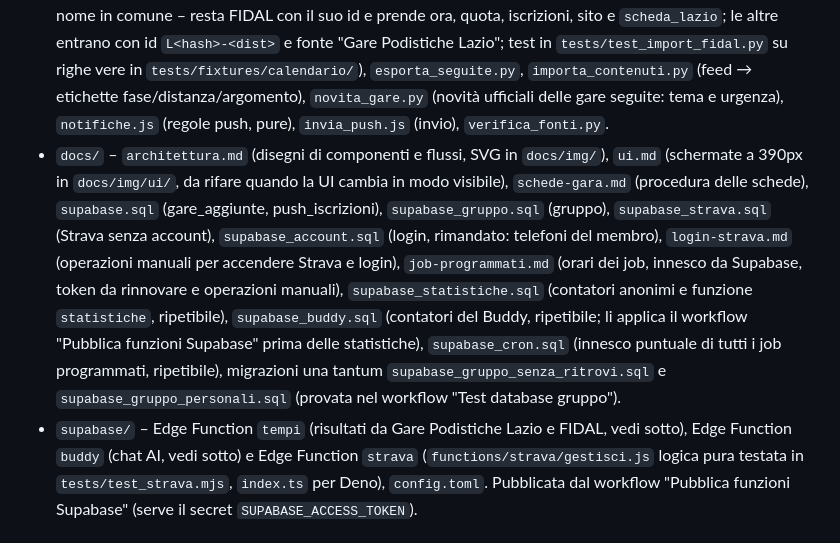
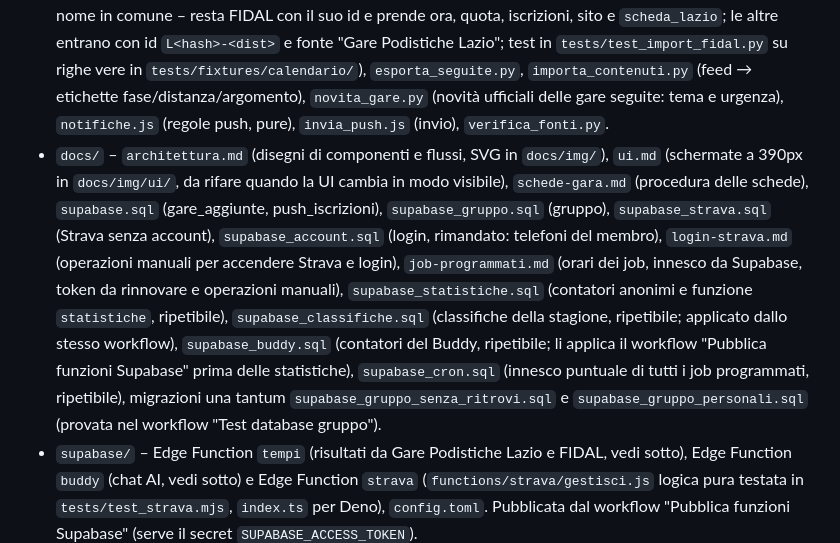
Before and after one commit to lucaalbanesi/racebuddy, a Markdown page: CLAUDE.md, the part around one of its changes. Rendered like a GitHub page.

```diff
--- a/CLAUDE.md
+++ b/CLAUDE.md
@@ -18,7 +18,7 @@ Nasce per il suo gruppo di amici/società (pochi utenti), ma deve poter crescere
 - `content/` – contenuti curati: `fasi.json`, `percorso.json` (voci della preparazione; `notifica: true` = tappe chiave che generano push), `pillole.json`, `sorrisi.json` (battute originali, non più mostrate da ottobre 2026), `schede.json` (info gara dai siti ufficiali), `estero.json` (gare estere curate: Major, SuperHalfs, European Marathon Classics, grandi gare europee; vedi docs/gare-estere.md), `fonti.json`, `sfondi.json` + `sfondi/` (foto delle città CC0/pubblico dominio per l'immagine del risultato e, per le città estere, anche `iconica` per la presentazione), `foto_ricerca.json` (ricerca e scelta delle foto delle città estere, usata da `scripts/foto_citta.py` nel workflow "Foto delle città" sul ramo `foto-citta`: provini dei candidati in `foto_candidati/`, si sceglie a vista scrivendo `file`, il job scarica).
 - `data/` – dati generati dai job: `gare.json` (calendario), `gare_seguite.json`, `contenuti.json`, `novita_gare.json`, `fonti_verificate.json`.
 - `scripts/` – `import_fidal.py` (iCal FIDAL + PDF maratone/mezze anno successivo + `calendario_gpl.py`: calendario di Gare Podistiche Lazio, prossimi mesi e anno dopo; stesse regole su km e parole escluse; una gara già FIDAL – stessa data, luogo e distanza e, se quel giorno in città il Lazio ne ha più d'una, una parola del nome in comune – resta FIDAL con il suo id e prende ora, quota, iscrizioni, sito e `scheda_lazio`; le altre entrano con id `L<hash>-<dist>` e fonte "Gare Podistiche Lazio"; test in `tests/test_import_fidal.py` su righe vere in `tests/fixtures/calendario/`), `esporta_seguite.py`, `importa_contenuti.py` (feed → etichette fase/distanza/argomento), `novita_gare.py` (novità ufficiali delle gare seguite: tema e urgenza), `notifiche.js` (regole push, pure), `invia_push.js` (invio), `verifica_fonti.py`.
-- `docs/` – `architettura.md` (disegni di componenti e flussi, SVG in `docs/img/`), `ui.md` (schermate a 390px in `docs/img/ui/`, da rifare quando la UI cambia in modo visibile), `schede-gara.md` (procedura delle schede), `supabase.sql` (gare_aggiunte, push_iscrizioni), `supabase_gruppo.sql` (gruppo), `supabase_strava.sql` (Strava senza account), `supabase_account.sql` (login, rimandato: telefoni del membro), `login-strava.md` (operazioni manuali per accendere Strava e login), `job-programmati.md` (orari dei job, innesco da Supabase, token da rinnovare e operazioni manuali), `supabase_statistiche.sql` (contatori anonimi e funzione `statistiche`, ripetibile), `supabase_buddy.sql` (contatori del Buddy, ripetibile; li applica il workflow "Pubblica funzioni Supabase" prima delle statistiche), `supabase_cron.sql` (innesco puntuale di tutti i job programmati, ripetibile), migrazioni una tantum `supabase_gruppo_senza_ritrovi.sql` e `supabase_gruppo_personali.sql` (provata nel workflow "Test database gruppo").
+- `docs/` – `architettura.md` (disegni di componenti e flussi, SVG in `docs/img/`), `ui.md` (schermate a 390px in `docs/img/ui/`, da rifare quando la UI cambia in modo visibile), `schede-gara.md` (procedura delle schede), `supabase.sql` (gare_aggiunte, push_iscrizioni), `supabase_gruppo.sql` (gruppo), `supabase_strava.sql` (Strava senza account), `supabase_account.sql` (login, rimandato: telefoni del membro), `login-strava.md` (operazioni manuali per accendere Strava e login), `job-programmati.md` (orari dei job, innesco da Supabase, token da rinnovare e operazioni manuali), `supabase_statistiche.sql` (contatori anonimi e funzione `statistiche`, ripetibile), `supabase_classifiche.sql` (classifiche della stagione, ripetibile; applicato dallo stesso workflow), `supabase_buddy.sql` (contatori del Buddy, ripetibile; li applica il workflow "Pubblica funzioni Supabase" prima delle statistiche), `supabase_cron.sql` (innesco puntuale di tutti i job programmati, ripetibile), migrazioni una tantum `supabase_gruppo_senza_ritrovi.sql` e `supabase_gruppo_personali.sql` (provata nel workflow "Test database gruppo").
 - `supabase/` – Edge Function `tempi` (risultati da Gare Podistiche Lazio e FIDAL, vedi sotto), Edge Function `buddy` (chat AI, vedi sotto) e Edge Function `strava` (`functions/strava/gestisci.js` logica pura testata in `tests/test_strava.mjs`, `index.ts` per Deno), `config.toml`. Pubblicata dal workflow "Pubblica funzioni Supabase" (serve il secret `SUPABASE_ACCESS_TOKEN`).
 - Deploy: push su `main` → workflow "Pubblica web app" → GitHub Pages. I file sono versionati con `?v=<sha>`.
 
```
Also changed, not shown: other parts of CLAUDE.md (+1 -0 lines), docs/ui.md (+10 -0 lines), docs/img/ui/classifiche-albo.png (added), docs/img/ui/classifiche-gestione.png (added), docs/img/ui/classifiche-gruppo.png (added), docs/img/ui/classifiche-recupero.png (added), 4 other files.
